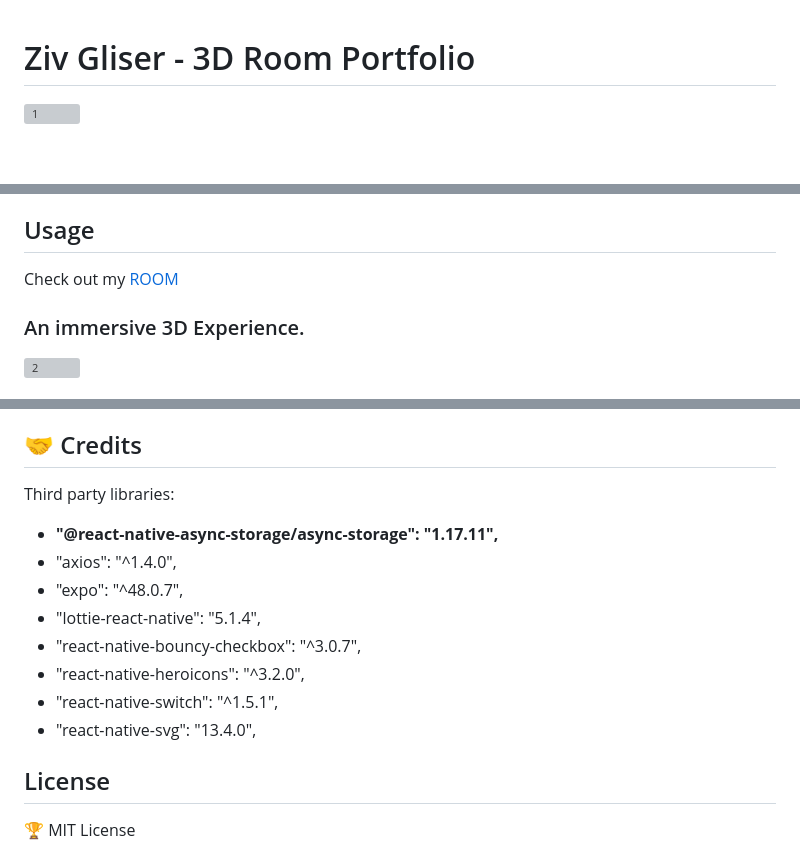
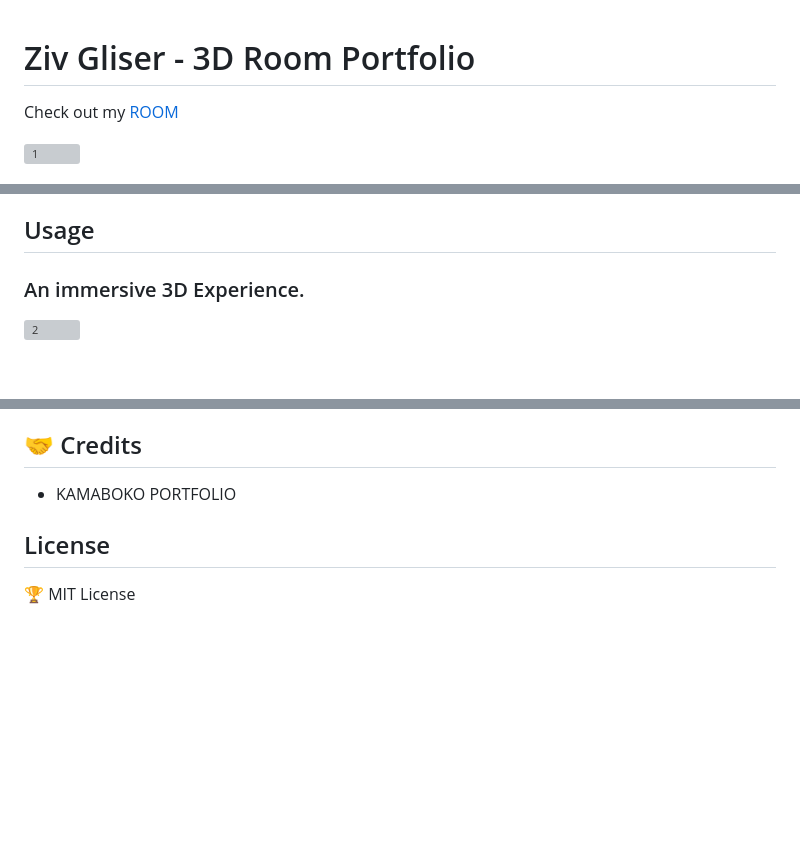
Before and after one commit to Zivgl66/Portfolio-Room3D, a Markdown page: README.md, 3 parts joined by grey strips. Rendered like a GitHub page; blank space fills up the shorter version; grey boxes are pictures that could not be loaded.

```diff
--- a/README.md
+++ b/README.md
@@ -1,5 +1,8 @@
 
 # Ziv Gliser - 3D Room Portfolio
+
+Check out my [ROOM](https://portfolio-room3d.vercel.app/)
+
 
 ![1](https://github.com/Zivgl66/Portfolio-Room3D/assets/95753868/fb64b016-d03a-48ef-9228-12687575d9af)
 
@@ -21,8 +24,6 @@ The portfolio presents a visually immersive environment to display and highlight
 
 
 ## Usage
-
-Check out my [ROOM](https://portfolio-room3d.vercel.app/)
 
 
 ### An immersive 3D Experience.
@@ -46,16 +47,7 @@ Check out my [ROOM](https://portfolio-room3d.vercel.app/)
 
 ## 🤝 Credits
 
-Third party libraries:
-- **"@react-native-async-storage/async-storage": "1.17.11",**
-- "axios": "^1.4.0",
-- "expo": "^48.0.7",
-- "lottie-react-native": "5.1.4",
-- "react-native-bouncy-checkbox": "^3.0.7",
-- "react-native-heroicons": "^3.2.0",
-- "react-native-switch": "^1.5.1",
-- "react-native-svg": "13.4.0",
-
+- KAMABOKO PORTFOLIO
 
 
 ## License
```
